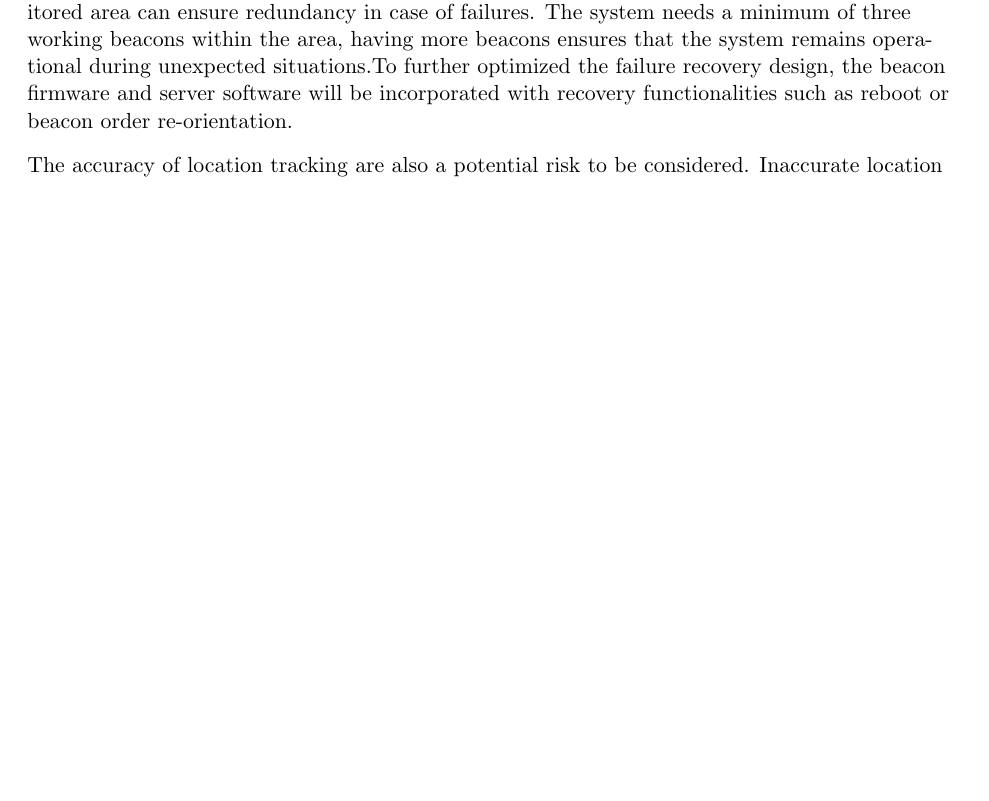
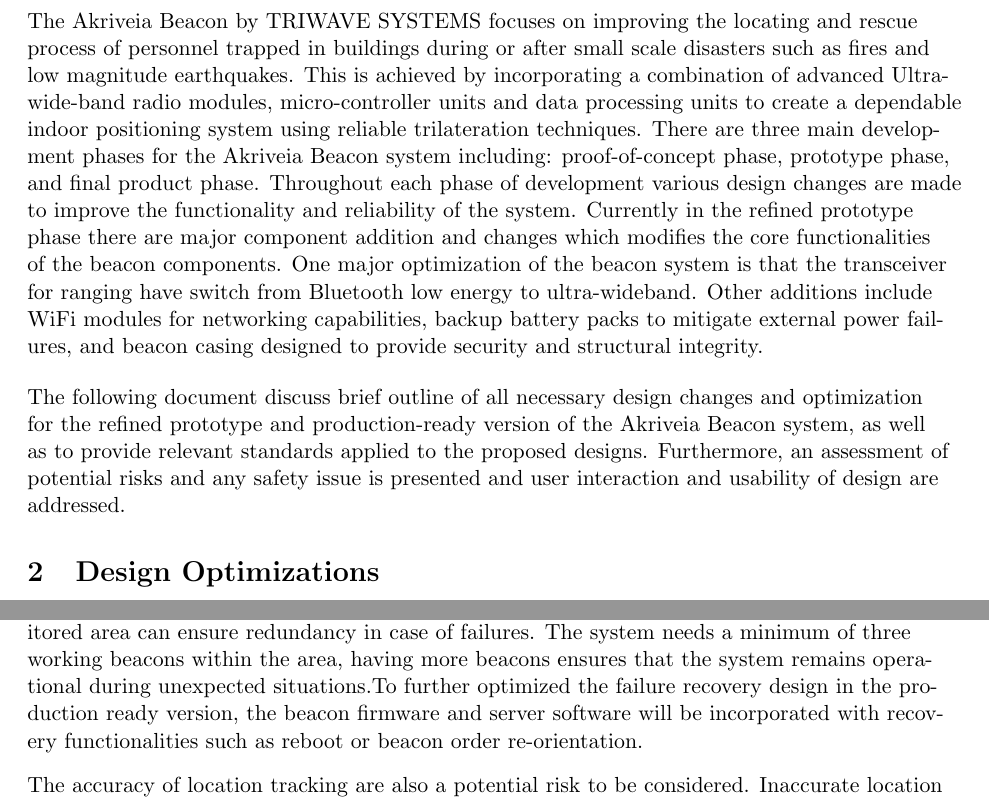
Before and after one commit to liuyal/Akriveia, a LaTeX document (06_Prototype_Refinement/Prototype_Refinement.tex, which reads 06_Prototype_Refinement/01_introduction.tex, 06_Prototype_Refinement/04_risk_management.tex): part of page 6 of 7 before the commit and two parts of pages 3 and 5 of 6 after it, the two joined at a grey line, cut at the place of the change, the shorter picture padded with empty space. Compiled offline with pdfLaTeX.

Commit message:
added intro

```diff
--- a/06_Prototype_Refinement/01_introduction.tex
+++ b/06_Prototype_Refinement/01_introduction.tex
@@ -2,4 +2,13 @@
 
 \setcounter{section}{0}
 \section{Introduction}
+
 \bigskip
+The Akriveia Beacon by TRIWAVE SYSTEMS focuses on improving the locating and rescue
+process of personnel trapped in buildings during or after small scale disasters such as fires and
+low magnitude earthquakes. This is achieved by incorporating a combination of advanced Ultra-
+wide-band radio modules, micro-controller units and data processing units to create a dependable
+indoor positioning system using reliable trilateration techniques. There are three main development phases for the Akriveia Beacon system including: proof-of-concept phase, prototype phase, and final product phase. Throughout each phase of development various design changes are made to improve the functionality and reliability of the system. Currently in the refined prototype phase there are major component addition and changes which modifies the core functionalities of the beacon components. One major optimization of the beacon system is that the transceiver for ranging have switch from  Bluetooth low energy to ultra-wideband. Other additions include WiFi modules for networking capabilities, backup battery packs to mitigate external power failures, and beacon casing designed to provide security and structural integrity.
+
+\bigskip
+The following document discuss brief outline of all necessary design changes and optimization for the refined prototype and production-ready version of the Akriveia Beacon system, as well as to provide relevant standards applied to the proposed designs. Furthermore, an assessment of potential risks and any safety issue is presented and user interaction and usability of design are addressed.
--- a/06_Prototype_Refinement/04_risk_management.tex
+++ b/06_Prototype_Refinement/04_risk_management.tex
@@ -9,7 +9,7 @@
 Management risks pertain to possibilities of error in company operations due to design changes of the core product. As system design iterates, new materials and components are needed which creates a variety of risks. These include escalating costs, delayed schedule and logistical issues from production, manufacture, and shipping. Delays in project schedule could severely impact development and delivery time of milestones. To avoid delays a purchases must be planned in advance. Sufficient background research are conducted for suppliers  and vendors to ensure reliability. Backup components, vendors and suppliers must be considered.
 
 \bigskip
-Technological risks from design changes prevents the system from meeting requirements and performance expectations. These contain component or system failures, software bugs and performance issues. Beacon failures pose the highest risk associated with the system with design changes. There are multiple ways to solve this issue. Currently the prototype design does not include recovery mechanisms, therefore having multiple beacons dispersed throughout the monitored area can ensure redundancy in case of failures. The system needs a minimum of three working beacons within the area, having more beacons ensures that the system remains operational during unexpected situations.To further optimized the failure recovery design, the beacon firmware and server software will be incorporated with recovery functionalities such as reboot or beacon order re-orientation.
+Technological risks from design changes prevents the system from meeting requirements and performance expectations. These contain component or system failures, software bugs and performance issues. Beacon failures pose the highest risk associated with the system with design changes. There are multiple ways to solve this issue. Currently the prototype design does not include recovery mechanisms, therefore having multiple beacons dispersed throughout the monitored area can ensure redundancy in case of failures. The system needs a minimum of three working beacons within the area, having more beacons ensures that the system remains operational during unexpected situations.To further optimized the failure recovery design in the production ready version, the beacon firmware and server software will be incorporated with recovery functionalities such as reboot or beacon order re-orientation.
 
 \bigskip
 The accuracy of location tracking are also a potential risk to be considered. Inaccurate location could result in misinformation for first responders and hinder their rescue procedures. As more design changes are incorporated into the system, ranging accuracy could be affected by properties such as casing material, casing design, and other environmental factors. This can be mitigated in the installation and calibration process for the system. Each deployment of the Akriveia Beacon system will be calibrated with its environment and complete system test drills. During these process engineers and technicians will be checking for system accuracy and reliability of location to make further.
```
Also changed, not shown: 06_Prototype_Refinement/Prototype_Refinement.tex (+0 -1 lines).
